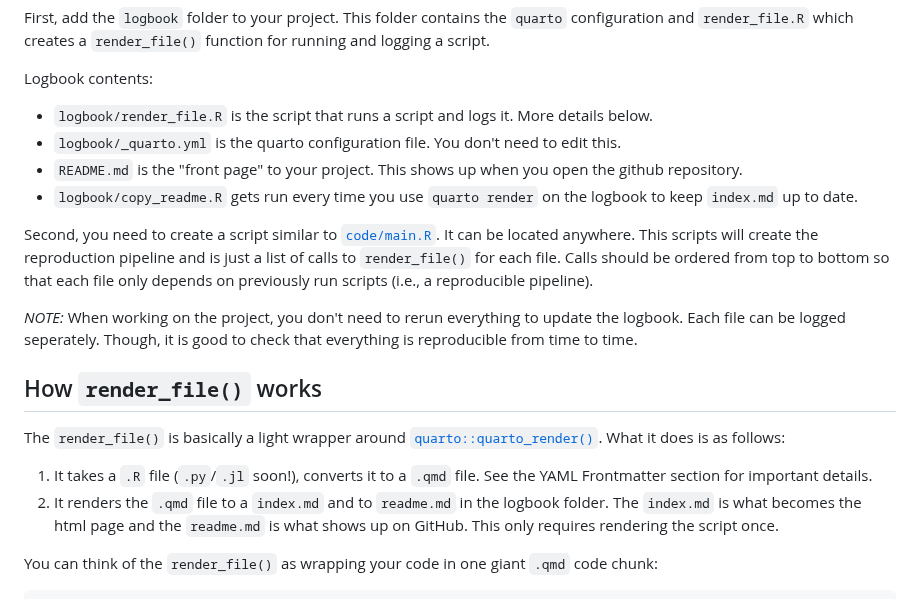
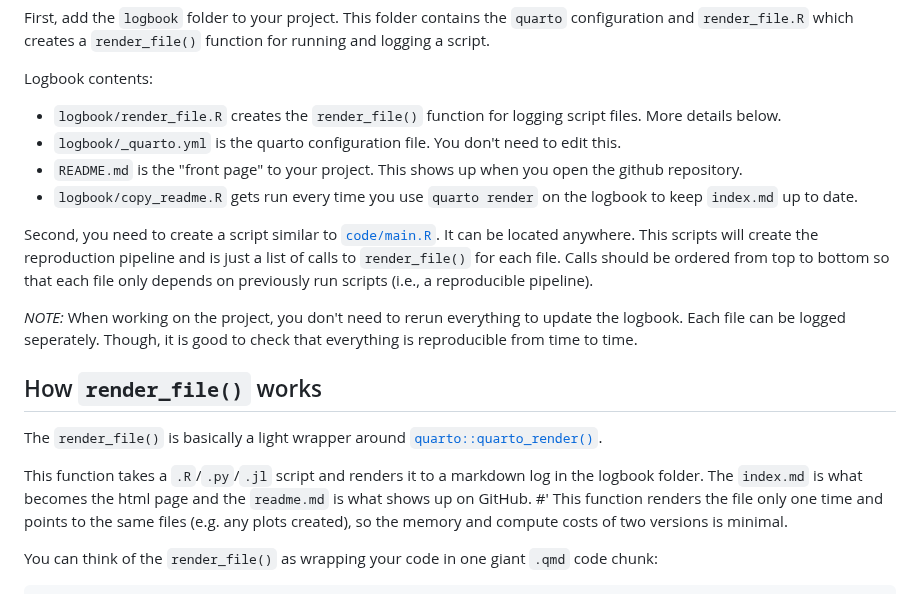
Before and after one commit to kylebutts/repro_project, a Markdown page: logbook/index.md, the part around one of its changes. Drawn GitHub-style.

```diff
--- a/logbook/index.md
+++ b/logbook/index.md
@@ -38,7 +38,7 @@ Adding this to your project requires minimal changes to your code:
 First, add the `logbook` folder to your project. This folder contains the `quarto` configuration and `render_file.R` which creates a `render_file()` function for running and logging a script.
 
 Logbook contents:
-- `logbook/render_file.R` is the script that runs a script and logs it. More details below.
+- `logbook/render_file.R` creates the `render_file()` function for logging script files. More details below.
 - `logbook/_quarto.yml` is the quarto configuration file. You don't need to edit this.
 - `README.md` is the "front page" to your project. This shows up when you open the github repository.
 - `logbook/copy_readme.R` gets run every time you use `quarto render` on the logbook to keep `index.md` up to date.
@@ -50,9 +50,8 @@ Second, you need to create a script similar to [`code/main.R`](https://github.co
 
 ## How `render_file()` works
 
-The `render_file()` is basically a light wrapper around [`quarto::quarto_render()`](https://quarto.org/docs/prerelease/1.4/script.html). What it does is as follows:
+The `render_file()` is basically a light wrapper around [`quarto::quarto_render()`](https://quarto.org/docs/prerelease/1.4/script.html).
 
-1. It takes a `.R` file (`.py`/`.jl` soon!), converts it to a `.qmd` file. See the YAML Frontmatter section for important details.
-2. It renders the `.qmd` file to a `index.md` and to `readme.md` in the logbook folder. The `index.md` is what becomes the html page and the `readme.md` is what shows up on GitHub. This only requires rendering the script once.
+This function takes a `.R`/`.py`/`.jl` script and renders it to a markdown log in the logbook folder. The `index.md` is what becomes the html page and the `readme.md` is what shows up on GitHub. #' This function renders the file only one time and points to the same files (e.g. any plots created), so the memory and compute costs of two versions is minimal.
 
 You can think of the `render_file()` as wrapping your code in one giant `.qmd` code chunk:
```
Also changed, not shown: other parts of logbook/index.md (+15 -21 lines), README.md (+7 -8 lines).
